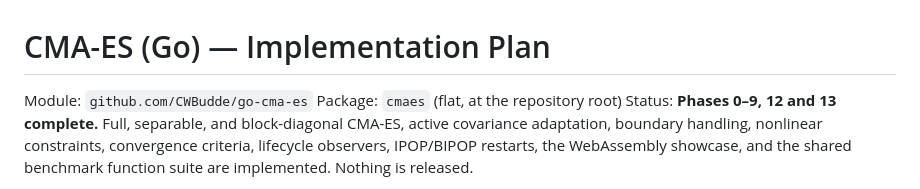
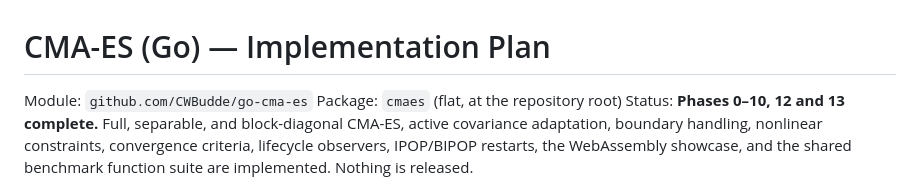
Before and after one commit to CWBudde/go-cma-es, a Markdown page: PLAN.md, the part around one of its changes. GitHub-like rendering.

```diff
--- a/PLAN.md
+++ b/PLAN.md
@@ -2,7 +2,7 @@
 
 Module: `github.com/CWBudde/go-cma-es`
 Package: `cmaes` (flat, at the repository root)
-Status: **Phases 0–9, 12 and 13 complete.** Full, separable, and block-diagonal CMA-ES,
+Status: **Phases 0–10, 12 and 13 complete.** Full, separable, and block-diagonal CMA-ES,
 active covariance adaptation, boundary handling, nonlinear constraints, convergence
 criteria, lifecycle observers, IPOP/BIPOP restarts, the WebAssembly showcase, and the
 shared benchmark function suite are implemented. Nothing is released.
```
Also changed, not shown: other parts of PLAN.md (+6 -6 lines), AGENTS.md (+1 -1 lines), README.md (+1 -1 lines).
